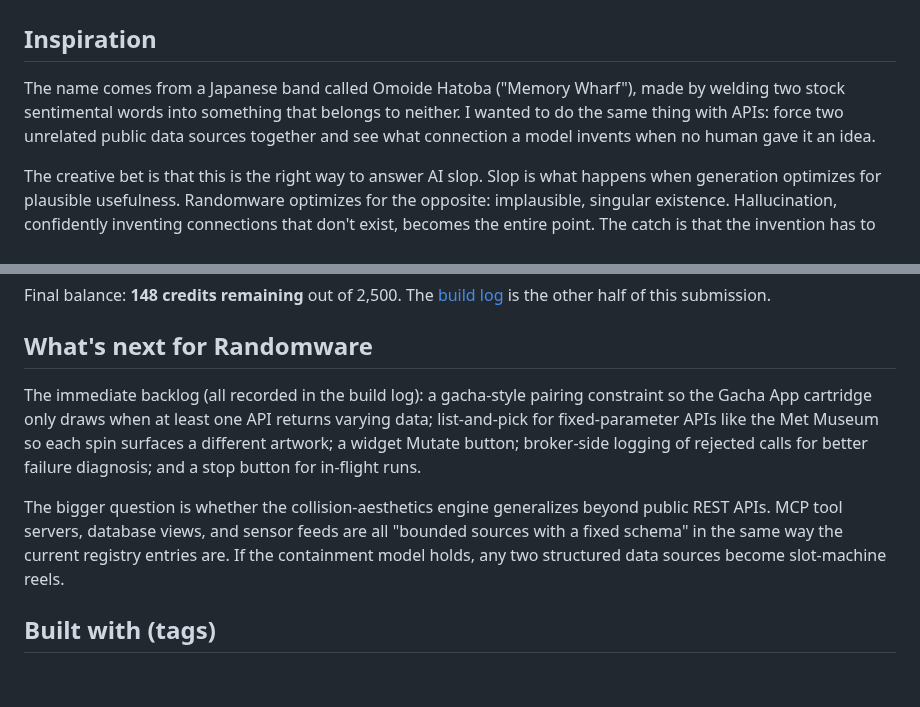
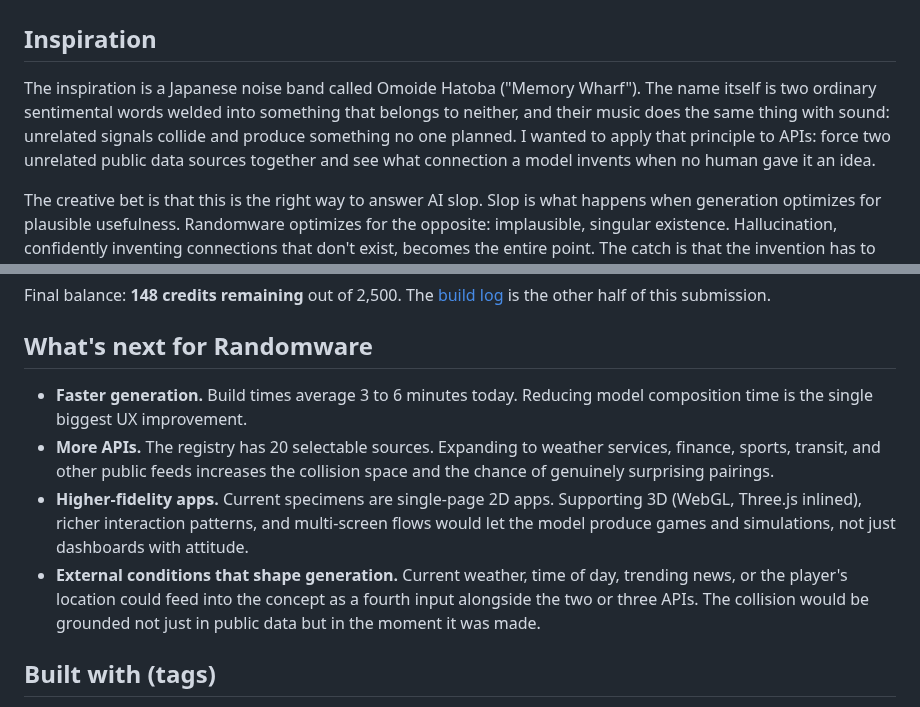
Before and after one commit to yottayoshida/randomware, a Markdown page: docs/DEVPOST.md, 2 parts joined by grey strips. GitHub-like rendering; blank space fills up the shorter version.

Commit message:
docs: fix Omoide Hatoba framing and rewrite What's Next

```diff
--- a/docs/DEVPOST.md
+++ b/docs/DEVPOST.md
@@ -14,7 +14,7 @@ A slot machine for software: spin real public APIs, and GPT-5.6 invents a workin
 
 ## Inspiration
 
-The name comes from a Japanese band called Omoide Hatoba ("Memory Wharf"), made by welding two stock sentimental words into something that belongs to neither. I wanted to do the same thing with APIs: force two unrelated public data sources together and see what connection a model invents when no human gave it an idea.
+The inspiration is a Japanese noise band called Omoide Hatoba ("Memory Wharf"). The name itself is two ordinary sentimental words welded into something that belongs to neither, and their music does the same thing with sound: unrelated signals collide and produce something no one planned. I wanted to apply that principle to APIs: force two unrelated public data sources together and see what connection a model invents when no human gave it an idea.
 
 The creative bet is that this is the right way to answer AI slop. Slop is what happens when generation optimizes for plausible usefulness. Randomware optimizes for the opposite: implausible, singular existence. Hallucination, confidently inventing connections that don't exist, becomes the entire point. The catch is that the invention has to run as working software against real data. Grounded confabulation, with receipts.
 
@@ -62,9 +62,10 @@ Final balance: **148 credits remaining** out of 2,500. The [build log](https://g
 
 ## What's next for Randomware
 
-The immediate backlog (all recorded in the build log): a gacha-style pairing constraint so the Gacha App cartridge only draws when at least one API returns varying data; list-and-pick for fixed-parameter APIs like the Met Museum so each spin surfaces a different artwork; a widget Mutate button; broker-side logging of rejected calls for better failure diagnosis; and a stop button for in-flight runs.
-
-The bigger question is whether the collision-aesthetics engine generalizes beyond public REST APIs. MCP tool servers, database views, and sensor feeds are all "bounded sources with a fixed schema" in the same way the current registry entries are. If the containment model holds, any two structured data sources become slot-machine reels.
+- **Faster generation.** Build times average 3 to 6 minutes today. Reducing model composition time is the single biggest UX improvement.
+- **More APIs.** The registry has 20 selectable sources. Expanding to weather services, finance, sports, transit, and other public feeds increases the collision space and the chance of genuinely surprising pairings.
+- **Higher-fidelity apps.** Current specimens are single-page 2D apps. Supporting 3D (WebGL, Three.js inlined), richer interaction patterns, and multi-screen flows would let the model produce games and simulations, not just dashboards with attitude.
+- **External conditions that shape generation.** Current weather, time of day, trending news, or the player's location could feed into the concept as a fourth input alongside the two or three APIs. The collision would be grounded not just in public data but in the moment it was made.
 
 ## Built with (tags)
 
```
